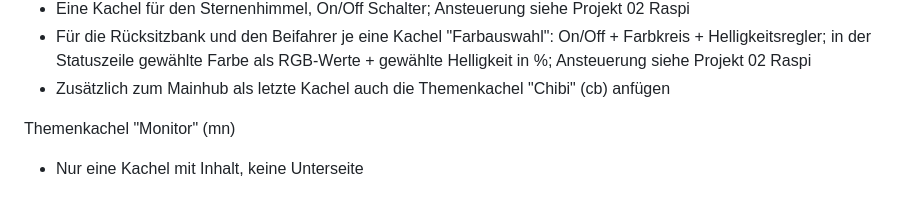
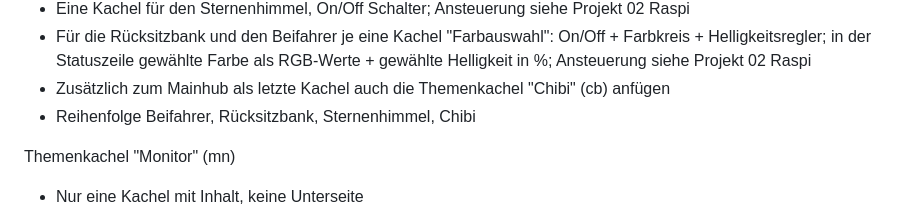
Before and after one commit to broghammr/TeslaAPPS, a Markdown page: AGENTS.md, the part around the change. Drawn GitHub-style.

Commit message:
Reihenfolge der Kacheln auf Themenseite "Light" (lt)
Updated the order of tiles in the AGENTS.md documentation.

```diff
--- a/AGENTS.md
+++ b/AGENTS.md
@@ -34,6 +34,7 @@ Themenseite "Light" (lt)
 * Eine Kachel für den Sternenhimmel, On/Off Schalter; Ansteuerung siehe Projekt 02 Raspi
 * Für die Rücksitzbank und den Beifahrer je eine Kachel "Farbauswahl": On/Off + Farbkreis + Helligkeitsregler; in der Statuszeile gewählte Farbe als RGB-Werte + gewählte Helligkeit in %; Ansteuerung siehe Projekt 02 Raspi
 * Zusätzlich zum Mainhub als letzte Kachel auch die Themenkachel "Chibi" (cb) anfügen
+* Reihenfolge Beifahrer, Rücksitzbank, Sternenhimmel, Chibi
 
 Themenkachel "Monitor" (mn)
 * Nur eine Kachel mit Inhalt, keine Unterseite
```
